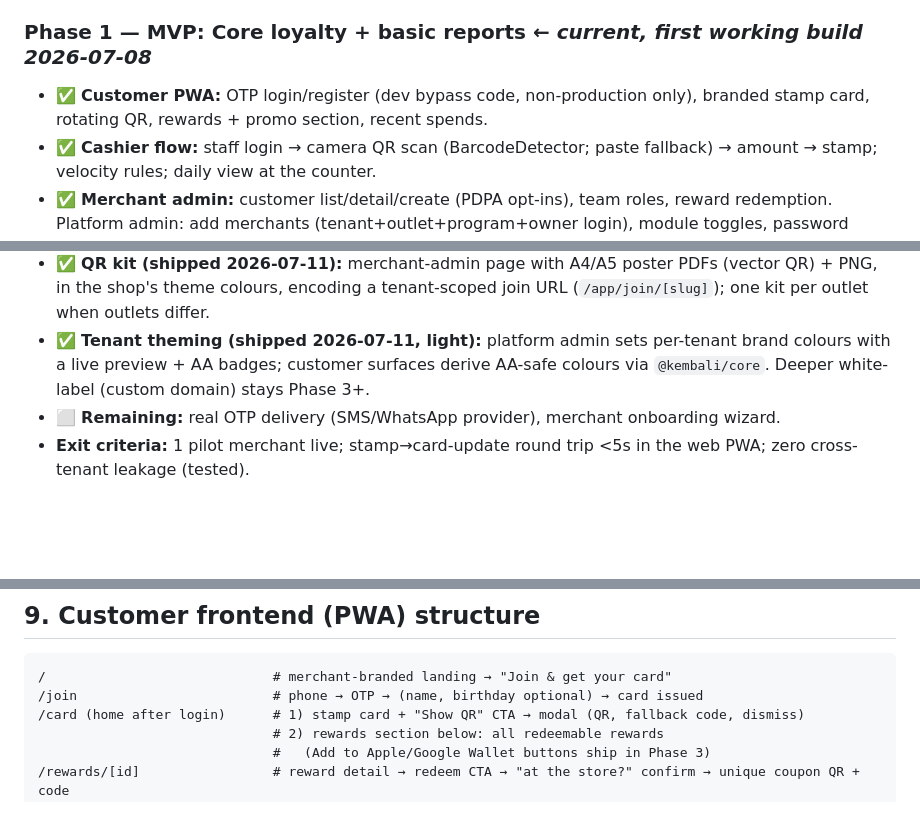
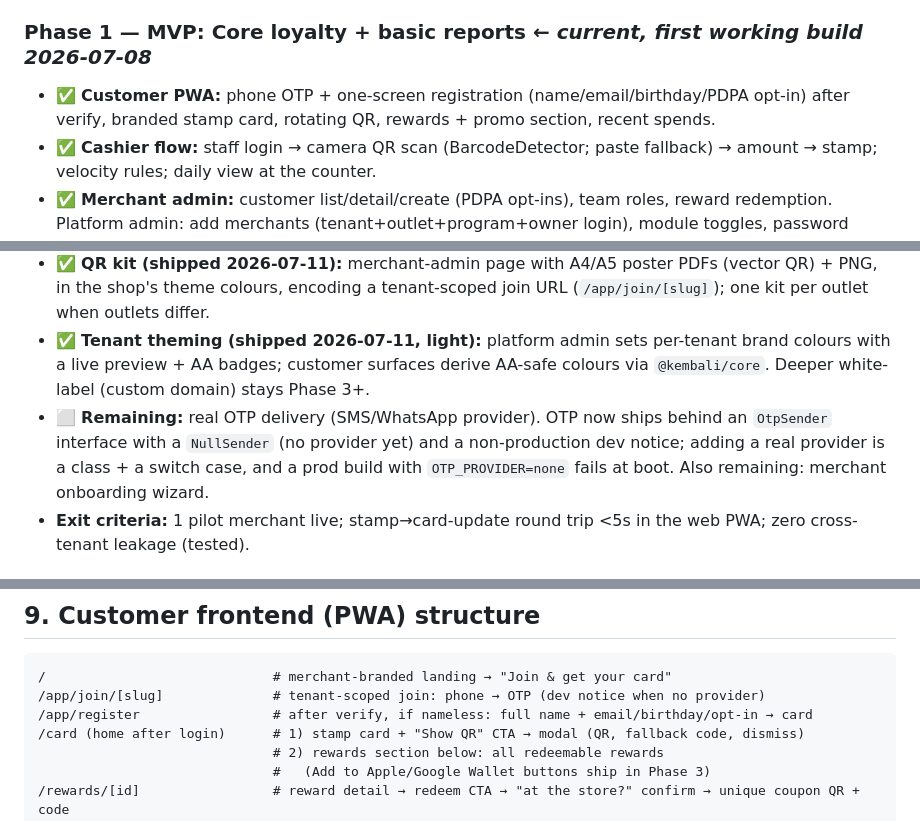
Before and after one commit to ripjian/kembali, a Markdown page: ROADMAP.md, 3 parts joined by grey strips. Rendered like a GitHub page; blank space fills up the shorter version.

````diff
--- a/ROADMAP.md
+++ b/ROADMAP.md
@@ -202,7 +202,7 @@ audit_log                       actor, action, entity, tenant_id
 > **Re-set again by founder 2026-07-09:** points + rewards inserted as **Phase 2**; wallet passes → Phase 3 (with member tags), WhatsApp → 4, referrals → 5, API/POS → 6. No payment processing in-product — subscriptions invoiced manually; Stripe deferred.
 
 ### Phase 1 — MVP: Core loyalty + basic reports ← *current, first working build 2026-07-08*
-- ✅ **Customer PWA:** OTP login/register (dev bypass code, non-production only), branded stamp card, rotating QR, rewards + promo section, recent spends.
+- ✅ **Customer PWA:** phone OTP + one-screen registration (name/email/birthday/PDPA opt-in) after verify, branded stamp card, rotating QR, rewards + promo section, recent spends.
 - ✅ **Cashier flow:** staff login → camera QR scan (BarcodeDetector; paste fallback) → amount → stamp; velocity rules; daily view at the counter.
 - ✅ **Merchant admin:** customer list/detail/create (PDPA opt-ins), team roles, reward redemption. Platform admin: add merchants (tenant+outlet+program+owner login), module toggles, password resets — all audit-logged.
 - ✅ **Basic reports (shipped):** stamps/sales/new customers/repeat-rate/redemption-rate over 7/30 days, stamps-per-day, top regulars. Complex analytics stays Phase 6.
@@ -210,7 +210,7 @@ audit_log                       actor, action, entity, tenant_id
 - **Billing (re-decided 2026-07-09):** **no payment processing in-product.** Subscriptions collected by manual invoice (bank transfer/DuitNow). Stripe deferred until self-serve public launch at the earliest. Transaction key-in during stamping is record-keeping only (POS/payments = maybe, much later).
 - ✅ **QR kit (shipped 2026-07-11):** merchant-admin page with A4/A5 poster PDFs (vector QR) + PNG, in the shop's theme colours, encoding a tenant-scoped join URL (`/app/join/[slug]`); one kit per outlet when outlets differ.
 - ✅ **Tenant theming (shipped 2026-07-11, light):** platform admin sets per-tenant brand colours with a live preview + AA badges; customer surfaces derive AA-safe colours via `@kembali/core`. Deeper white-label (custom domain) stays Phase 3+.
-- ⬜ **Remaining:** real OTP delivery (SMS/WhatsApp provider), merchant onboarding wizard.
+- ⬜ **Remaining:** real OTP delivery (SMS/WhatsApp provider). OTP now ships behind an `OtpSender` interface with a `NullSender` (no provider yet) and a non-production dev notice; adding a real provider is a class + a switch case, and a prod build with `OTP_PROVIDER=none` fails at boot. Also remaining: merchant onboarding wizard.
 - **Exit criteria:** 1 pilot merchant live; stamp→card-update round trip <5s in the web PWA; zero cross-tenant leakage (tested).
 
 ### Phase 2 — Points & rewards *(inserted 2026-07-09, founder)* ← *core shipped 2026-07-10*
@@ -353,7 +353,8 @@ Super-admin (internal): /tenants, /usage, /billing-health, /feature-flags
 
 ```
 /                             # merchant-branded landing → "Join & get your card"
-/join                         # phone → OTP → (name, birthday optional) → card issued
+/app/join/[slug]              # tenant-scoped join: phone → OTP (dev notice when no provider)
+/app/register                 # after verify, if nameless: full name + email/birthday/opt-in → card
 /card (home after login)      # 1) stamp card + "Show QR" CTA → modal (QR, fallback code, dismiss)
                               # 2) rewards section below: all redeemable rewards
                               #   (Add to Apple/Google Wallet buttons ship in Phase 3)
````
Also changed, not shown: other parts of ROADMAP.md (+2 -0 lines), CLAUDE.md (+1 -1 lines), MODULES.md (+2 -1 lines).
